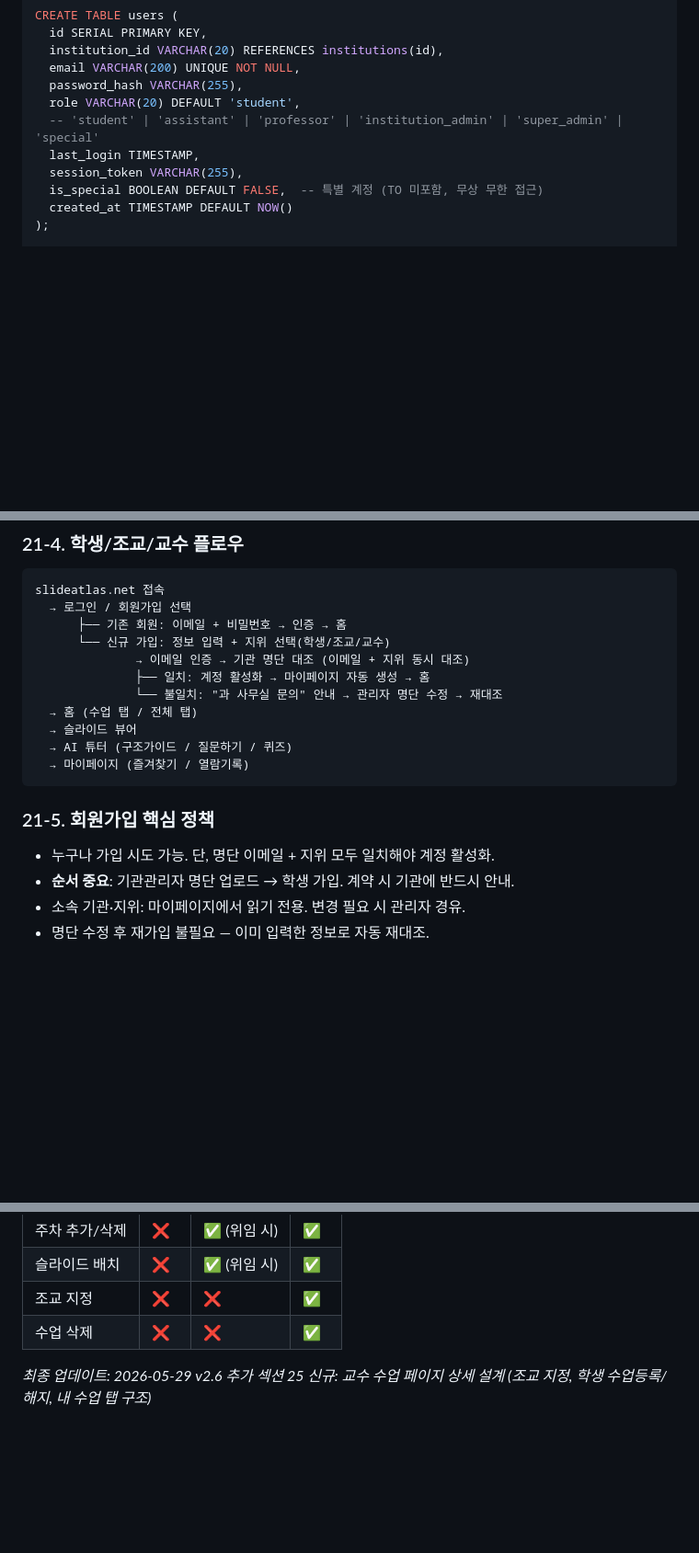
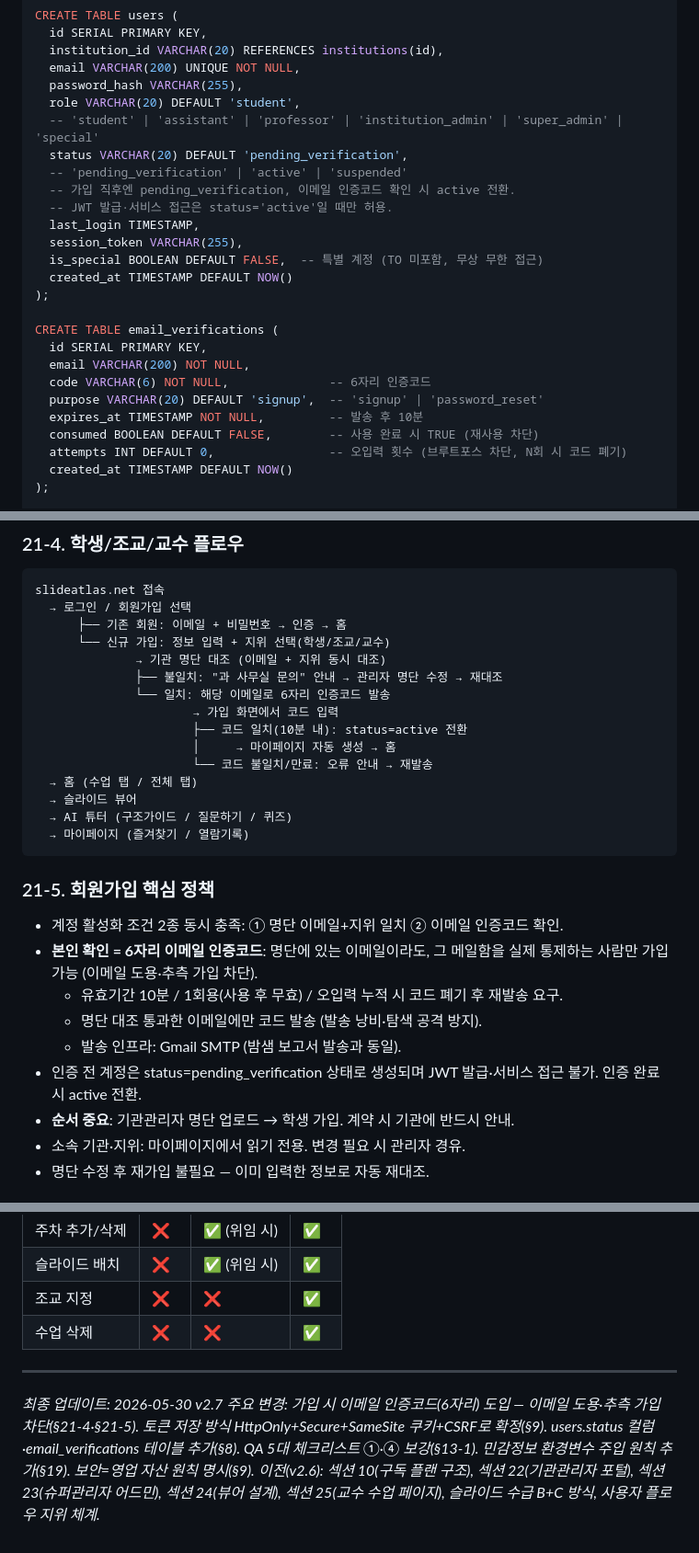
Before and after one commit to SlideAtlas/SlideAtlas, a Markdown page: CLAUDE.md, 3 parts joined by grey strips. Shown at 92% size. Drawn GitHub-style; blank space fills up the shorter version.

```diff
--- a/CLAUDE.md
+++ b/CLAUDE.md
@@ -227,9 +227,24 @@ CREATE TABLE users (
   password_hash VARCHAR(255),
   role VARCHAR(20) DEFAULT 'student',
   -- 'student' | 'assistant' | 'professor' | 'institution_admin' | 'super_admin' | 'special'
+  status VARCHAR(20) DEFAULT 'pending_verification',
+  -- 'pending_verification' | 'active' | 'suspended'
+  -- 가입 직후엔 pending_verification, 이메일 인증코드 확인 시 active 전환.
+  -- JWT 발급·서비스 접근은 status='active'일 때만 허용.
   last_login TIMESTAMP,
   session_token VARCHAR(255),
   is_special BOOLEAN DEFAULT FALSE,  -- 특별 계정 (TO 미포함, 무상 무한 접근)
+  created_at TIMESTAMP DEFAULT NOW()
+);
+
+CREATE TABLE email_verifications (
+  id SERIAL PRIMARY KEY,
+  email VARCHAR(200) NOT NULL,
+  code VARCHAR(6) NOT NULL,              -- 6자리 인증코드
+  purpose VARCHAR(20) DEFAULT 'signup',  -- 'signup' | 'password_reset'
+  expires_at TIMESTAMP NOT NULL,         -- 발송 후 10분
+  consumed BOOLEAN DEFAULT FALSE,        -- 사용 완료 시 TRUE (재사용 차단)
+  attempts INT DEFAULT 0,                -- 오입력 횟수 (브루트포스 차단, N회 시 코드 폐기)
   created_at TIMESTAMP DEFAULT NOW()
 );
 
@@ -556,9 +580,13 @@ slideatlas.net 접속
   → 로그인 / 회원가입 선택
       ├── 기존 회원: 이메일 + 비밀번호 → 인증 → 홈
       └── 신규 가입: 정보 입력 + 지위 선택(학생/조교/교수)
-              → 이메일 인증 → 기관 명단 대조 (이메일 + 지위 동시 대조)
-              ├── 일치: 계정 활성화 → 마이페이지 자동 생성 → 홈
-              └── 불일치: "과 사무실 문의" 안내 → 관리자 명단 수정 → 재대조
+              → 기관 명단 대조 (이메일 + 지위 동시 대조)
+              ├── 불일치: "과 사무실 문의" 안내 → 관리자 명단 수정 → 재대조
+              └── 일치: 해당 이메일로 6자리 인증코드 발송
+                      → 가입 화면에서 코드 입력
+                      ├── 코드 일치(10분 내): status=active 전환
+                      │     → 마이페이지 자동 생성 → 홈
+                      └── 코드 불일치/만료: 오류 안내 → 재발송
   → 홈 (수업 탭 / 전체 탭)
   → 슬라이드 뷰어
   → AI 튜터 (구조가이드 / 질문하기 / 퀴즈)
@@ -567,7 +595,12 @@ slideatlas.net 접속
 
 ### 21-5. 회원가입 핵심 정책
 
-- 누구나 가입 시도 가능. 단, 명단 이메일 + 지위 모두 일치해야 계정 활성화.
+- 계정 활성화 조건 2종 동시 충족: ① 명단 이메일+지위 일치 ② 이메일 인증코드 확인.
+- **본인 확인 = 6자리 이메일 인증코드**: 명단에 있는 이메일이라도, 그 메일함을 실제 통제하는 사람만 가입 가능 (이메일 도용·추측 가입 차단).
+  - 유효기간 10분 / 1회용(사용 후 무효) / 오입력 누적 시 코드 폐기 후 재발송 요구.
+  - 명단 대조 통과한 이메일에만 코드 발송 (발송 낭비·탐색 공격 방지).
+  - 발송 인프라: Gmail SMTP (밤샘 보고서 발송과 동일).
+- 인증 전 계정은 status=pending_verification 상태로 생성되며 JWT 발급·서비스 접근 불가. 인증 완료 시 active 전환.
 - **순서 중요**: 기관관리자 명단 업로드 → 학생 가입. 계약 시 기관에 반드시 안내.
 - 소속 기관·지위: 마이페이지에서 읽기 전용. 변경 필요 시 관리자 경유.
 - 명단 수정 후 재가입 불필요 — 이미 입력한 정보로 자동 재대조.
@@ -962,5 +990,8 @@ CREATE TABLE course_enrollments (
 | 조교 지정 | ❌ | ❌ | ✅ |
 | 수업 삭제 | ❌ | ❌ | ✅ |
 
-*최종 업데이트: 2026-05-29 v2.6 추가*
-*섹션 25 신규: 교수 수업 페이지 상세 설계 (조교 지정, 학생 수업등록/해지, 내 수업 탭 구조)*
+---
+
+*최종 업데이트: 2026-05-30 v2.7*
+*주요 변경: 가입 시 이메일 인증코드(6자리) 도입 — 이메일 도용·추측 가입 차단(§21-4·§21-5). 토큰 저장 방식 HttpOnly+Secure+SameSite 쿠키+CSRF로 확정(§9). users.status 컬럼·email_verifications 테이블 추가(§8). QA 5대 체크리스트 ①·④ 보강(§13-1). 민감정보 환경변수 주입 원칙 추가(§19). 보안=영업 자산 원칙 명시(§9).*
+*이전(v2.6): 섹션 10(구독 플랜 구조), 섹션 22(기관관리자 포털), 섹션 23(슈퍼관리자 어드민), 섹션 24(뷰어 설계), 섹션 25(교수 수업 페이지), 슬라이드 수급 B+C 방식, 사용자 플로우 지위 체계.*
```
Also changed, not shown: other parts of CLAUDE.md (+11 -7 lines).
